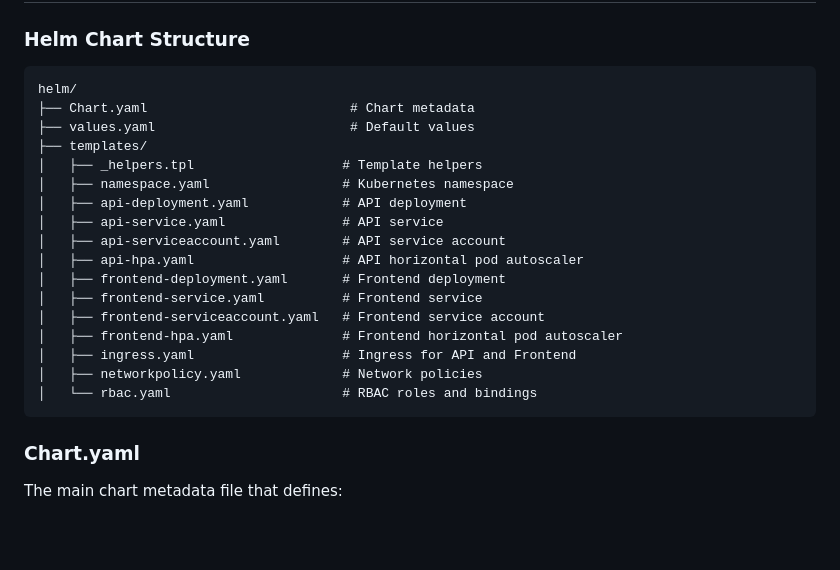
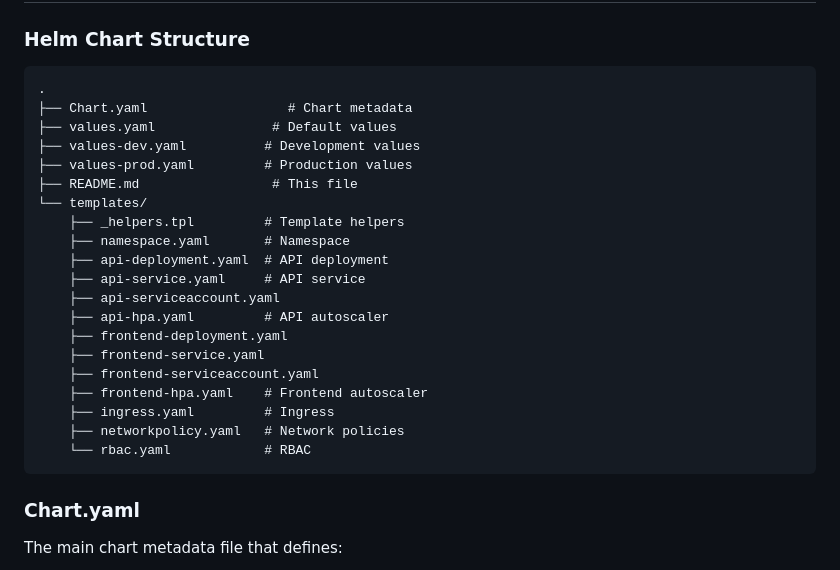
Before and after one commit to Fokoue22/Systeme-de-reservation-plateaux-sportifs, a Markdown page: STEP_5_DEPLOY_TO_EKS.md, the part around the change. GitHub-like rendering; blank space fills up the shorter version.

Commit message:
Step 5: Add comprehensive Helm charts documentation

````diff
--- a/STEP_5_DEPLOY_TO_EKS.md
+++ b/STEP_5_DEPLOY_TO_EKS.md
@@ -9,23 +9,26 @@ This step focuses on deploying the Reservation System to Amazon EKS (Elastic Kub
 ### Helm Chart Structure
 
 ```
-helm/
-├── Chart.yaml                          # Chart metadata
-├── values.yaml                         # Default values
-├── templates/
-│   ├── _helpers.tpl                   # Template helpers
-│   ├── namespace.yaml                 # Kubernetes namespace
-│   ├── api-deployment.yaml            # API deployment
-│   ├── api-service.yaml               # API service
-│   ├── api-serviceaccount.yaml        # API service account
-│   ├── api-hpa.yaml                   # API horizontal pod autoscaler
-│   ├── frontend-deployment.yaml       # Frontend deployment
-│   ├── frontend-service.yaml          # Frontend service
-│   ├── frontend-serviceaccount.yaml   # Frontend service account
-│   ├── frontend-hpa.yaml              # Frontend horizontal pod autoscaler
-│   ├── ingress.yaml                   # Ingress for API and Frontend
-│   ├── networkpolicy.yaml             # Network policies
-│   └── rbac.yaml                      # RBAC roles and bindings
+.
+├── Chart.yaml                  # Chart metadata
+├── values.yaml               # Default values
+├── values-dev.yaml          # Development values
+├── values-prod.yaml         # Production values
+├── README.md                 # This file
+└── templates/
+    ├── _helpers.tpl         # Template helpers
+    ├── namespace.yaml       # Namespace
+    ├── api-deployment.yaml  # API deployment
+    ├── api-service.yaml     # API service
+    ├── api-serviceaccount.yaml
+    ├── api-hpa.yaml         # API autoscaler
+    ├── frontend-deployment.yaml
+    ├── frontend-service.yaml
+    ├── frontend-serviceaccount.yaml
+    ├── frontend-hpa.yaml    # Frontend autoscaler
+    ├── ingress.yaml         # Ingress
+    ├── networkpolicy.yaml   # Network policies
+    └── rbac.yaml            # RBAC
 ```
 
 ### Chart.yaml
````
